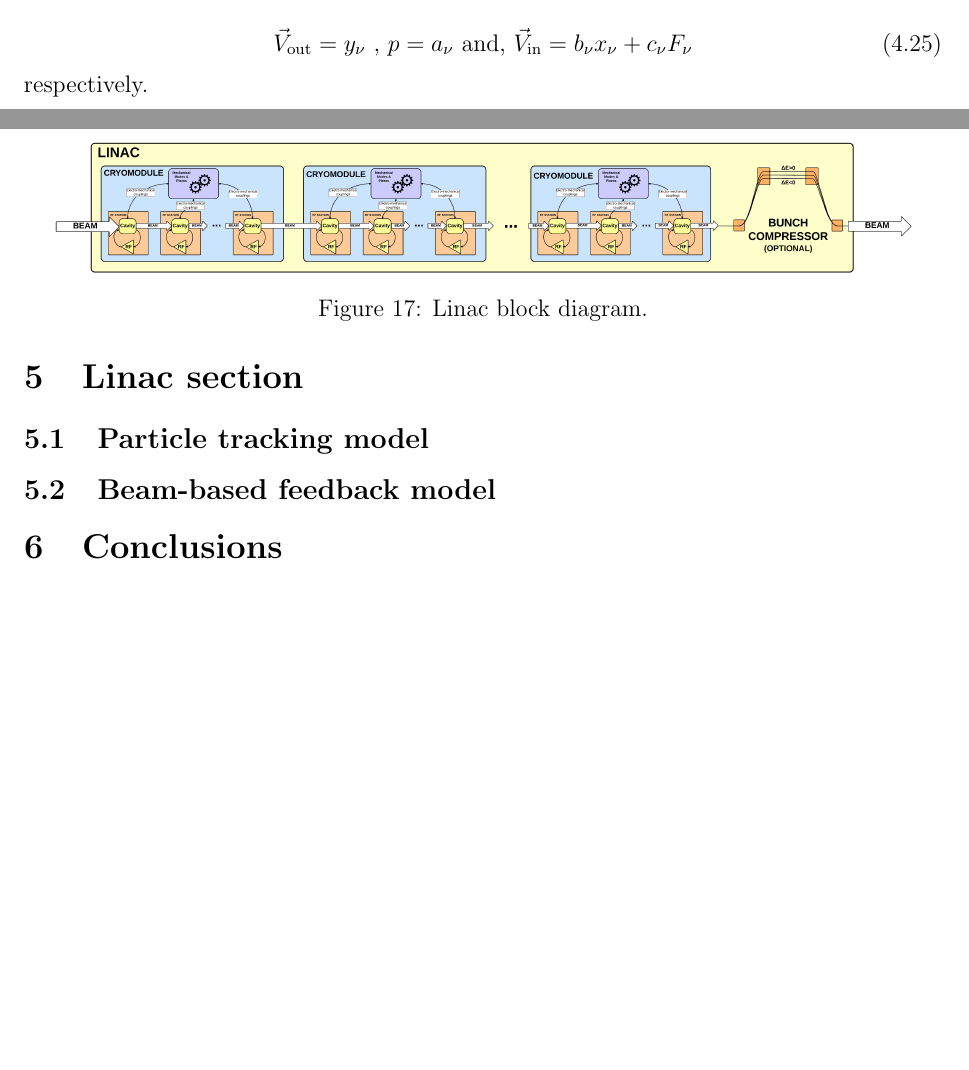
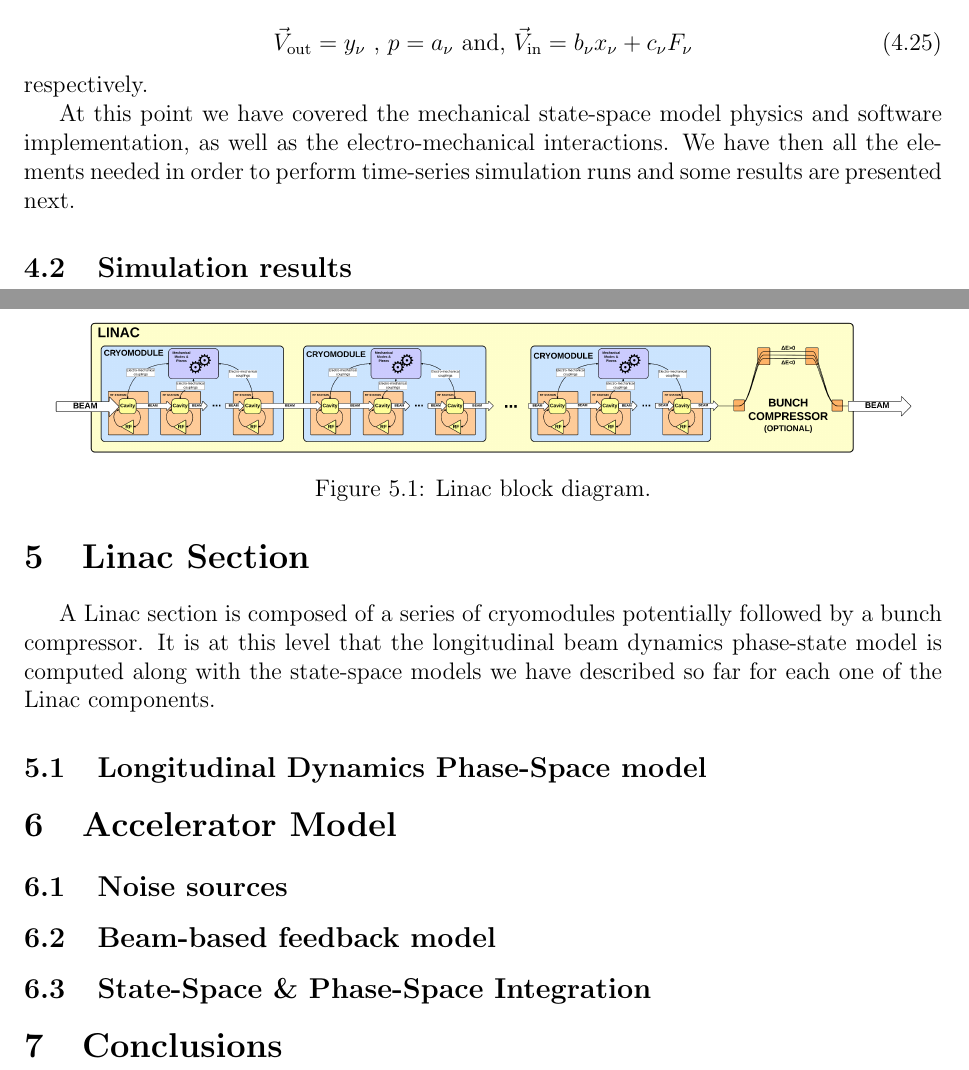
Before and after one commit to BerkeleyLab/Global-Feedback-Simulator, a LaTeX document (doc/reports/physics/latex/physics_model.tex): two parts of pages 27 and 28 of 31 before the commit and two parts of pages 26 and 27 of 30 after it, joined at a grey line, cut so that both start at the same text, the shorter picture padded with empty space. Compiled offline with pdfLaTeX.

Commit message:
More updates on Physics document

```diff
--- a/doc/reports/physics/latex/physics_model.tex
+++ b/doc/reports/physics/latex/physics_model.tex
@@ -720,75 +725,16 @@ As in the case of the electrical eigenmodes, equations~\ref{eq:dx/dt} and~\ref{e
 \end{equation}
 
 \noindent respectively.
-%
-%
-% These electromagnetic fields interact mechanically.
-%
-% The presence of an EM field inside the cavity generates forces on the cavity walls, resulting in deformation of the cavity and subsequently in a shift of the cavity resonant frequency~\cite{ref:delayen}, designated previously as detune frequency $\omega_{d_\mu}$.
-%
-% Each mode's fields generate a force proportional to $V_\mu^2 = |\vec V_\mu|^2$ given by
-%
-% \begin{equation}
-% F_\nu = \sum_\mu A_{\nu\mu} V_\mu^2
-% \end{equation}
-%
-% where $A$ is the coupling matrix from EM to mechanics and the subscript $\nu$ indexes the mechanical eigenmodes.
-%
-% This force is usually minimized using  piezoelectric actuators in the cavity. If we designate by $V_\kappa$ the amplitude of their voltages, the force becomes.
-%
-% \begin{equation}
-% F_\nu = \sum_\mu A_{\nu\mu} V_\mu^2  + \sum_\kappa B_{\nu\kappa} V_\kappa
-% \label{eq_F}
-% \end{equation}
-%
-% where $B$ is the coupling matrix from piezo to mechanics.\\
-%
-% The resulting mechanical displacements are governed by
-% \begin{equation}
-% \frac{d}{dt} \begin{pmatrix}
-%               x_{\nu} \\
-%               y_{\nu}
-%              \end{pmatrix}
-%              = \begin{pmatrix}
-%                 a_{\nu} & -b_{\nu} \\
-%                 b_{\nu} & a_{\nu} \\
-%                \end{pmatrix}
-%                \begin{pmatrix}
-%                 x_{\nu}\\
-%                 y_{\nu}
-%                \end{pmatrix}
-%                +c_{\nu} \begin{pmatrix}
-%                   0 \\
-%                   F_{\nu}
-%                  \end{pmatrix}
-% \label{eq: state_space}
-% \end{equation}
-%
-% where
-%
-% \begin{equation}
-% a_{\nu} =  \frac{-\omega_{\nu}}{2Q_{\nu}}
-% \end{equation}
-% \begin{equation}
-% b_{\nu} = \omega_{\nu} \sqrt{1 - \frac{1}{4Q_{\nu}^{2}}}
-% \end{equation}
-%
-% \begin{equation}
-% c_{\nu} = -\frac{\omega_{\nu}}{k_{\nu}b_{\nu}}
-% \end{equation}
-%
-% These displacement influence each mode's instantaneous  eigenmode frequency $\omega_{\mu}$ as following
-%
-% \begin{equation}
-% \omega_\mu = \sum_\nu C_{\mu\nu} x_\nu
-% \end{equation}
-%
-%
-% where $C$ is the coupling matrix from mechanics to EM.
+
+At this point we have covered the mechanical state-space model physics and software implementation, as well as the electro-mechanical interactions. We have then all the elements needed in order to perform time-series simulation runs and some results are presented next.
+
+\subsection{Simulation results}
 
 \newpage
 
-\section{Linac section}
+\section{Linac Section}
+
+A Linac section is composed of a series of cryomodules potentially followed by a bunch compressor. It is at this level that the longitudinal beam dynamics phase-state model is computed along with the state-space models we have described so far for each one of the Linac components.
 
 \begin{figure}
 \centering
@@ -797,9 +743,14 @@ As in the case of the electrical eigenmodes, equations~\ref{eq:dx/dt} and~\ref{e
 \label{fig:Linac_block_diagram}
 \end{figure}
 
-\subsection{Particle tracking model}
+\subsection{Longitudinal Dynamics Phase-Space model}
 
+\section{Accelerator Model}
+
+\subsection{Noise sources}
 \subsection{Beam-based feedback model}
+\subsection{State-Space \& Phase-Space Integration}
+
 
 \section{Conclusions}
 
```
Also changed, not shown: doc/reports/physics/latex/physics_model.tex (21 more changed lines).
